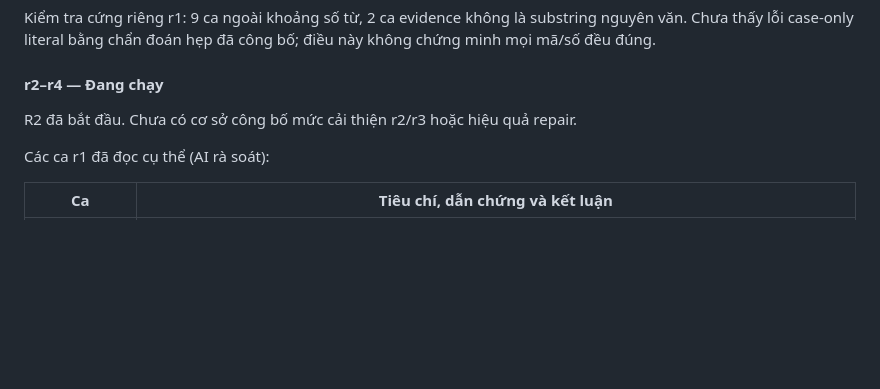
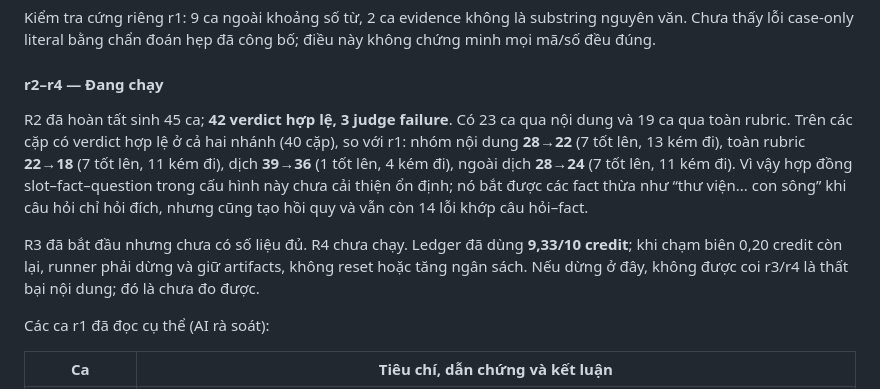
Before and after one commit to hoangptkd/dictalab-listening, a Markdown page: docs/conversation-offline-refinement-2026-10-20.md, the part around the change. GitHub-like rendering; blank space fills up the shorter version.

Commit message:
docs(conversation): record slot contract benchmark

```diff
--- a/docs/conversation-offline-refinement-2026-10-20.md
+++ b/docs/conversation-offline-refinement-2026-10-20.md
@@ -211,7 +211,9 @@ Kiểm tra cứng riêng r1: 9 ca ngoài khoảng số từ, 2 ca evidence khôn
 
 #### r2–r4 — Đang chạy
 
-R2 đã bắt đầu. Chưa có cơ sở công bố mức cải thiện r2/r3 hoặc hiệu quả repair.
+R2 đã hoàn tất sinh 45 ca; **42 verdict hợp lệ, 3 judge failure**. Có 23 ca qua nội dung và 19 ca qua toàn rubric. Trên các cặp có verdict hợp lệ ở cả hai nhánh (40 cặp), so với r1: nhóm nội dung **28→22** (7 tốt lên, 13 kém đi), toàn rubric **22→18** (7 tốt lên, 11 kém đi), dịch **39→36** (1 tốt lên, 4 kém đi), ngoài dịch **28→24** (7 tốt lên, 11 kém đi). Vì vậy hợp đồng slot–fact–question trong cấu hình này chưa cải thiện ổn định; nó bắt được các fact thừa như “thư viện... con sông” khi câu hỏi chỉ hỏi đích, nhưng cũng tạo hồi quy và vẫn còn 14 lỗi khớp câu hỏi–fact.
+
+R3 đã bắt đầu nhưng chưa có số liệu đủ. R4 chưa chạy. Ledger đã dùng **9,33/10 credit**; khi chạm biên 0,20 credit còn lại, runner phải dừng và giữ artifacts, không reset hoặc tăng ngân sách. Nếu dừng ở đây, không được coi r3/r4 là thất bại nội dung; đó là chưa đo được.
 
 Các ca r1 đã đọc cụ thể (AI rà soát):
 
```
